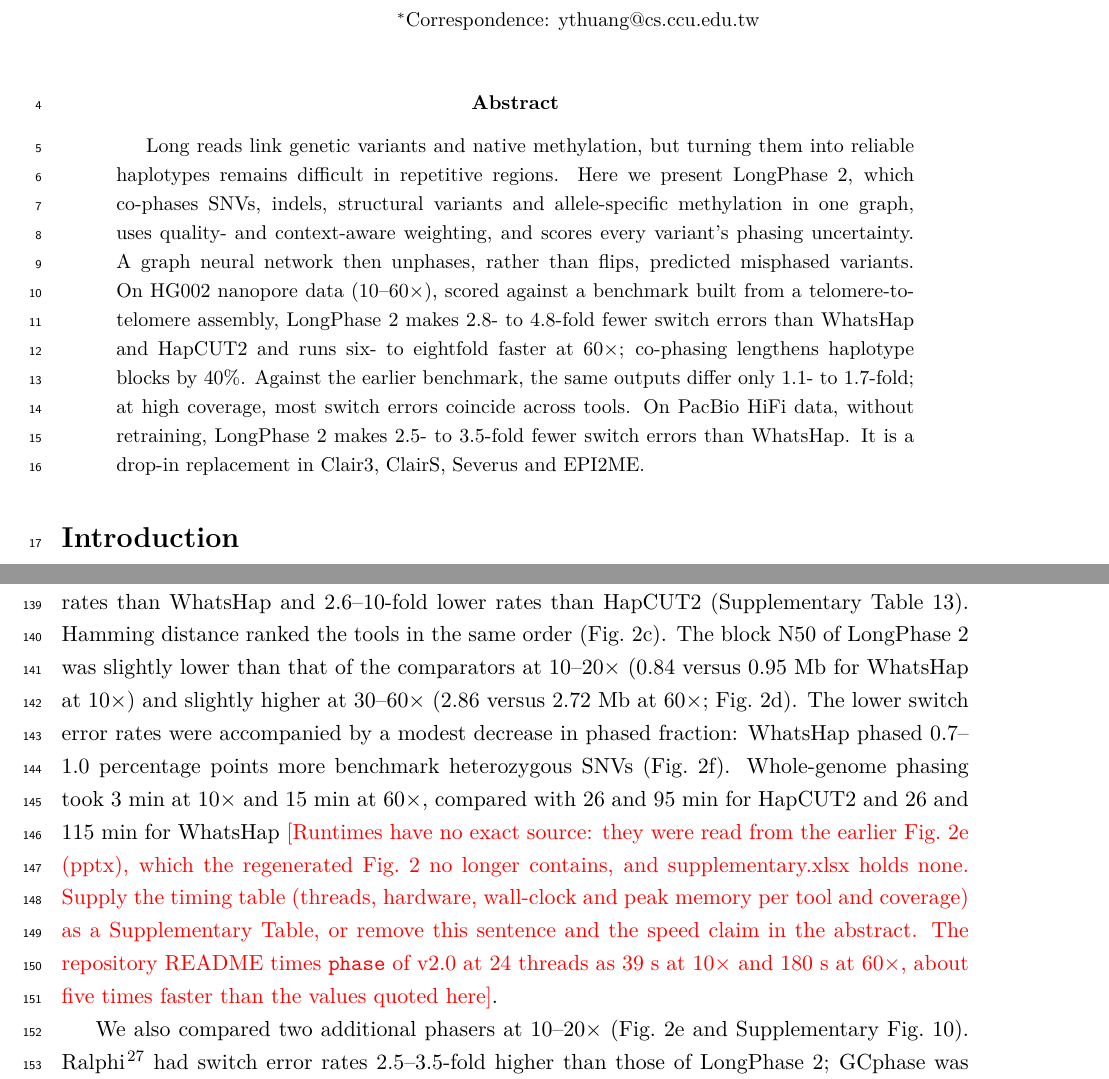
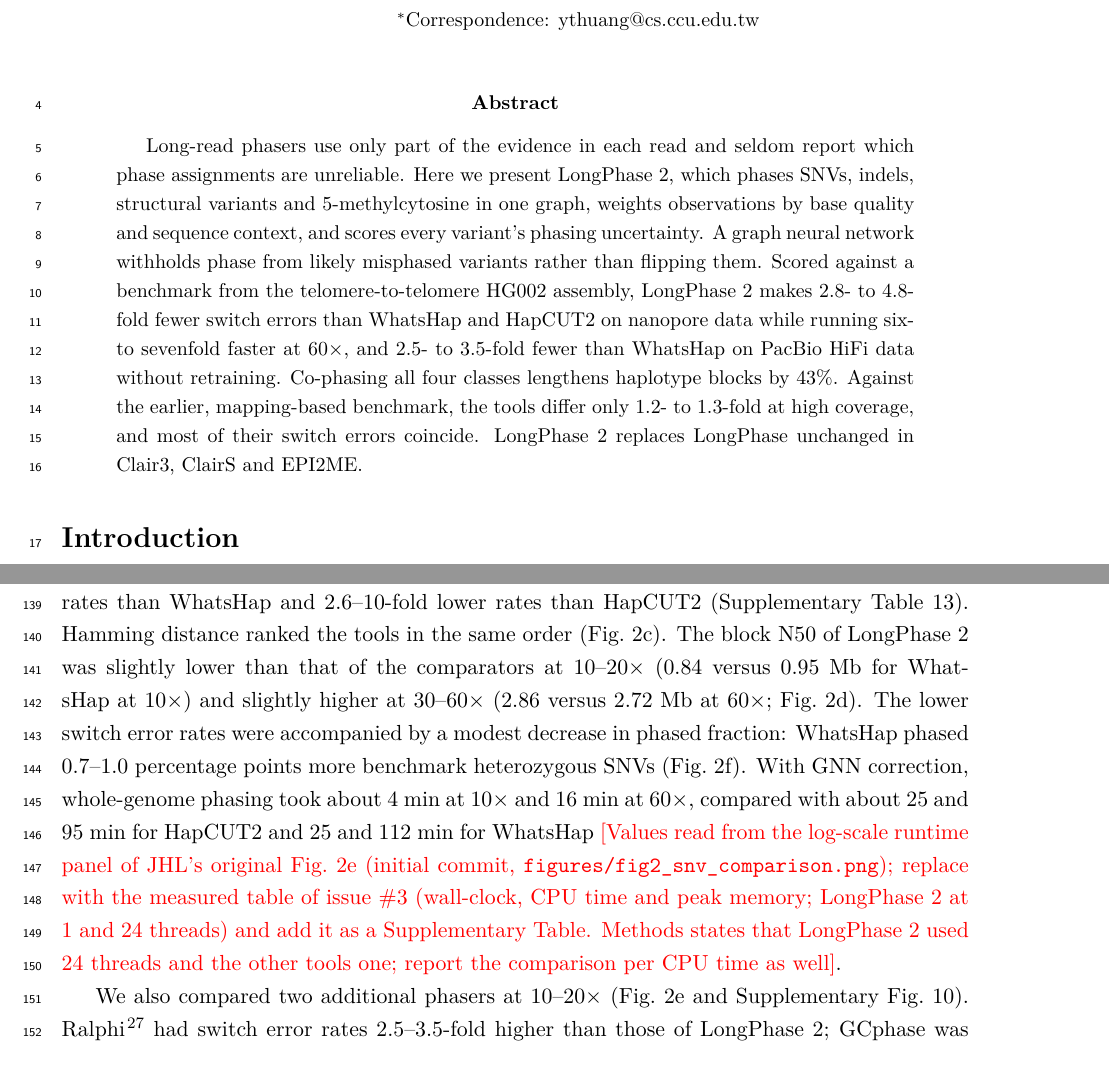
Before and after one commit to ythuang0522/longphase-2-paper, a LaTeX paper (main.tex, which reads sections/results.tex): two parts of pages 1 and 5 of 23, joined at a grey line, cut so that both start at the same text. Compiled offline with pdfLaTeX.

Commit message:
Rewrite abstract in Nature Methods register; restore speed claim
- Abstract rewritten (150 words), with the 60x speed gain restored as
  six- to sevenfold, from the runtime panel of JHL's original Fig. 2e
  (LongPhase 2 with GNN ~16 min vs HapCUT2 ~95 and WhatsHap ~112 min).
- Results runtime sentence uses the with-GNN values; todo points to the
  measured table of issue #3.

Co-Authored-By: Claude Opus 5.5 <noreply@anthropic.com>

```diff
--- a/main.tex
+++ b/main.tex
@@ -52,8 +52,16 @@
 \maketitle
 
 \begin{abstract}
-Long reads link genetic variants and native methylation, but turning them into reliable haplotypes remains difficult in repetitive regions. Here we present \toolname, which co-phases SNVs, indels, structural variants and allele-specific methylation in one graph, uses quality- and context-aware weighting, and scores every variant's phasing uncertainty. A graph neural network then unphases, rather than flips, predicted misphased variants. On HG002 nanopore data (10--60$\times$), scored against a benchmark built from a telomere-to-telomere assembly, \toolname makes 2.8- to 4.8-fold fewer switch errors than WhatsHap and HapCUT2 and runs six- to eightfold faster at 60$\times$; co-phasing lengthens haplotype blocks by 40\%. Against the earlier benchmark, the same outputs differ only 1.1- to 1.7-fold; at high coverage, most switch errors coincide across tools. On PacBio HiFi data, without retraining, \toolname makes 2.5- to 3.5-fold fewer switch errors than WhatsHap. It is a drop-in replacement in Clair3, ClairS, Severus and EPI2ME.
+Long-read phasers use only part of the evidence in each read and seldom report which phase assignments are unreliable. Here we present \toolname, which phases SNVs, indels, structural variants and 5-methylcytosine in one graph, weights observations by base quality and sequence context, and scores every variant's phasing uncertainty. A graph neural network withholds phase from likely misphased variants rather than flipping them. Scored against a benchmark from the telomere-to-telomere HG002 assembly, \toolname makes 2.8- to 4.8-fold fewer switch errors than WhatsHap and HapCUT2 on nanopore data while running six- to sevenfold faster at 60$\times$, and 2.5- to 3.5-fold fewer than WhatsHap on PacBio HiFi data without retraining. Co-phasing all four classes lengthens haplotype blocks by 43\%. Against the earlier, mapping-based benchmark, the tools differ only 1.2- to 1.3-fold at high coverage, and most of their switch errors coincide. \toolname replaces \longphase unchanged in Clair3, ClairS and EPI2ME.
 \end{abstract}
+%  [provenance] Abstract rewritten 2026-10-08 (author request: Nature Methods register,
+%  150 words). Sources: 2.8--4.8-fold = 2.8--3.7x WhatsHap, 3.3--4.8x HapCUT2, 10--60x
+%  (Results, Supp. Table 8); HiFi 2.5--3.5x (Supp. Table 11, values pending the
+%  regenerated HiFi calls); 43% = four-class corrected N50 4.10 vs SNV-only 2.86 Mb at 60x
+%  (Supp. Table 10); 1.2--1.3-fold at 30--60x and 93% coincident errors (Supp. Tables 9, 13).
+%  Speed claim restored 2026-10-08 (author request). 6--7x at 60x = HapCUT2 95 and WhatsHap
+%  112 min vs LongPhase 2 with GNN 16 min, read from JHL's original Fig. 2e chart (initial
+%  commit b8339ba, figures/fig2_snv_comparison.png, panel E, log scale); exact table: issue #3.
 
 \section*{Introduction}
 \input{sections/introduction}
--- a/sections/results.tex
+++ b/sections/results.tex
@@ -38,7 +38,7 @@
 \subsection*{Comparison with existing phasers}
 
 \paragraph{\toolname achieves 2.8- to 4.8-fold lower SNV switch error rates than \whatshap and \hapcut.}
-Using identical PEPPER-Margin-DeepVariant calls for SNV-only phasing, \toolname achieved switch error rates of 0.082\% at 10$\times$ and 0.023\% at 60$\times$. The corresponding rates were 0.233\% and 0.081\% for \whatshap~2.8, and 0.266\% and 0.104\% for \hapcut~1.3.4 (replicate s.d.\ at 10$\times$ $\le$0.006 percentage points). Across 10--60$\times$, rates were 2.8--3.7-fold lower than those of \whatshap and 3.3--4.8-fold lower than those of \hapcut (Fig.~\ref{fig:snv}a,b and Supplementary Table~8)\todo{Required validation, not yet run. (i) Genome-wide rates include the 17 chromosomes from which training windows were drawn, on the same down-sampling replicates. Report metrics with and without GNN correction on the held-out chr17, chr21 and chr22 (switch errors, assessed pairs, retained variants, N50; \texttt{longphase compare --regions}) as the primary validation, and state whether these chromosomes influenced the graph constants. (ii) Matched-retention comparison: withhold the same number of variants by the network, by an entropy threshold, by a support-count threshold, at random and by \hapcut's per-variant confidence, and plot switch errors against retained variants and N50, separating unphasing from block splitting. (iii) Paired uncertainty (replicate-wise differences) for the fold changes at 10--20$\times$.}. Restricted to the v5.0q benchmark regions, \toolname still had 2.1--4.0-fold lower switch error rates than \whatshap and 2.6--10-fold lower rates than \hapcut (Supplementary Table~13). Hamming distance ranked the tools in the same order (Fig.~\ref{fig:snv}c). The block N50 of \toolname was slightly lower than that of the comparators at 10--20$\times$ (0.84 versus 0.95~Mb for \whatshap at 10$\times$) and slightly higher at 30--60$\times$ (2.86 versus 2.72~Mb at 60$\times$; Fig.~\ref{fig:snv}d). The lower switch error rates were accompanied by a modest decrease in phased fraction: \whatshap phased 0.7--1.0 percentage points more benchmark heterozygous SNVs (Fig.~\ref{fig:snv}f). Whole-genome phasing took 3~min at 10$\times$ and 15~min at 60$\times$, compared with 26 and 95~min for \hapcut and 26 and 115~min for \whatshap\todo{Runtimes have no exact source: they were read from the earlier Fig.~2e (pptx), which the regenerated Fig.~2 no longer contains, and supplementary.xlsx holds none. Supply the timing table (threads, hardware, wall-clock and peak memory per tool and coverage) as a Supplementary Table, or remove this sentence and the speed claim in the abstract. The repository README times \texttt{phase} of v2.0 at 24 threads as 39~s at 10$\times$ and 180~s at 60$\times$, about five times faster than the values quoted here}.
+Using identical PEPPER-Margin-DeepVariant calls for SNV-only phasing, \toolname achieved switch error rates of 0.082\% at 10$\times$ and 0.023\% at 60$\times$. The corresponding rates were 0.233\% and 0.081\% for \whatshap~2.8, and 0.266\% and 0.104\% for \hapcut~1.3.4 (replicate s.d.\ at 10$\times$ $\le$0.006 percentage points). Across 10--60$\times$, rates were 2.8--3.7-fold lower than those of \whatshap and 3.3--4.8-fold lower than those of \hapcut (Fig.~\ref{fig:snv}a,b and Supplementary Table~8)\todo{Required validation, not yet run. (i) Genome-wide rates include the 17 chromosomes from which training windows were drawn, on the same down-sampling replicates. Report metrics with and without GNN correction on the held-out chr17, chr21 and chr22 (switch errors, assessed pairs, retained variants, N50; \texttt{longphase compare --regions}) as the primary validation, and state whether these chromosomes influenced the graph constants. (ii) Matched-retention comparison: withhold the same number of variants by the network, by an entropy threshold, by a support-count threshold, at random and by \hapcut's per-variant confidence, and plot switch errors against retained variants and N50, separating unphasing from block splitting. (iii) Paired uncertainty (replicate-wise differences) for the fold changes at 10--20$\times$.}. Restricted to the v5.0q benchmark regions, \toolname still had 2.1--4.0-fold lower switch error rates than \whatshap and 2.6--10-fold lower rates than \hapcut (Supplementary Table~13). Hamming distance ranked the tools in the same order (Fig.~\ref{fig:snv}c). The block N50 of \toolname was slightly lower than that of the comparators at 10--20$\times$ (0.84 versus 0.95~Mb for \whatshap at 10$\times$) and slightly higher at 30--60$\times$ (2.86 versus 2.72~Mb at 60$\times$; Fig.~\ref{fig:snv}d). The lower switch error rates were accompanied by a modest decrease in phased fraction: \whatshap phased 0.7--1.0 percentage points more benchmark heterozygous SNVs (Fig.~\ref{fig:snv}f). With GNN correction, whole-genome phasing took about 4~min at 10$\times$ and 16~min at 60$\times$, compared with about 25 and 95~min for \hapcut and 25 and 112~min for \whatshap\todo{Values read from the log-scale runtime panel of JHL's original Fig.~2e (initial commit, \texttt{figures/fig2\_snv\_comparison.png}); replace with the measured table of issue~\#3 (wall-clock, CPU time and peak memory; \toolname at 1 and 24 threads) and add it as a Supplementary Table. Methods states that \toolname used 24 threads and the other tools one; report the comparison per CPU time as well}.
 
 We also compared two additional phasers at 10--20$\times$ (Fig.~\ref{fig:snv}e and Supplementary Fig.~10). Ralphi\cite{battistella2025ralphi} had switch error rates 2.5--3.5-fold higher than those of \toolname; GCphase was not included because it requires a VCF of heterozygous SNVs only (Methods). Margin\cite{shafin2021margin} had the lowest rate at 10$\times$ (0.069\% versus 0.082\% for \toolname), accompanied by a 3.2-fold lower block N50 (0.26 versus 0.84~Mb). At 12--20$\times$, \toolname had lower switch error rates and 2.1--2.8-fold higher block N50 values than Margin.
 
```
Also changed, not shown: main.pdf.
